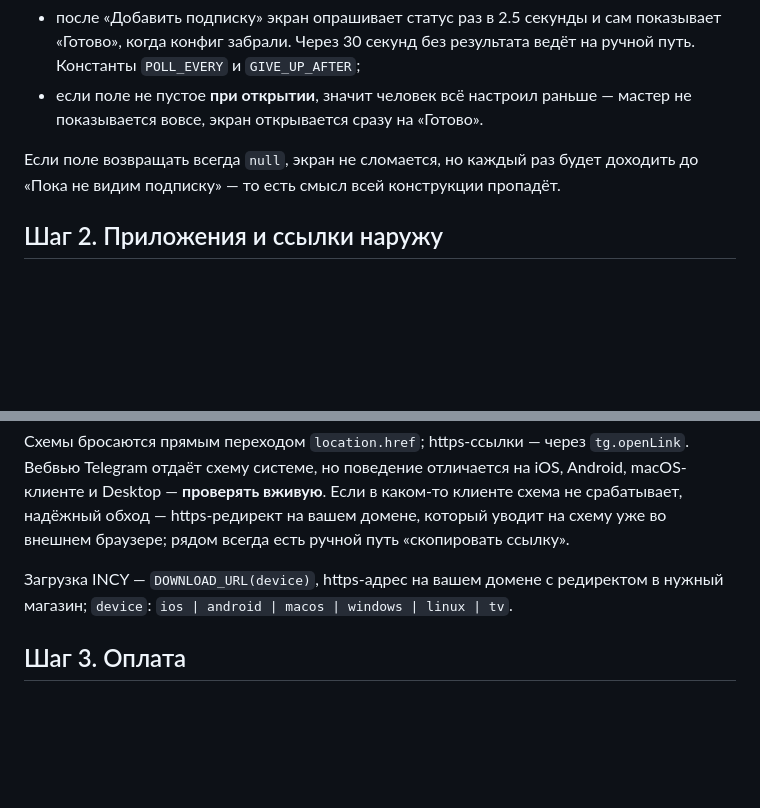
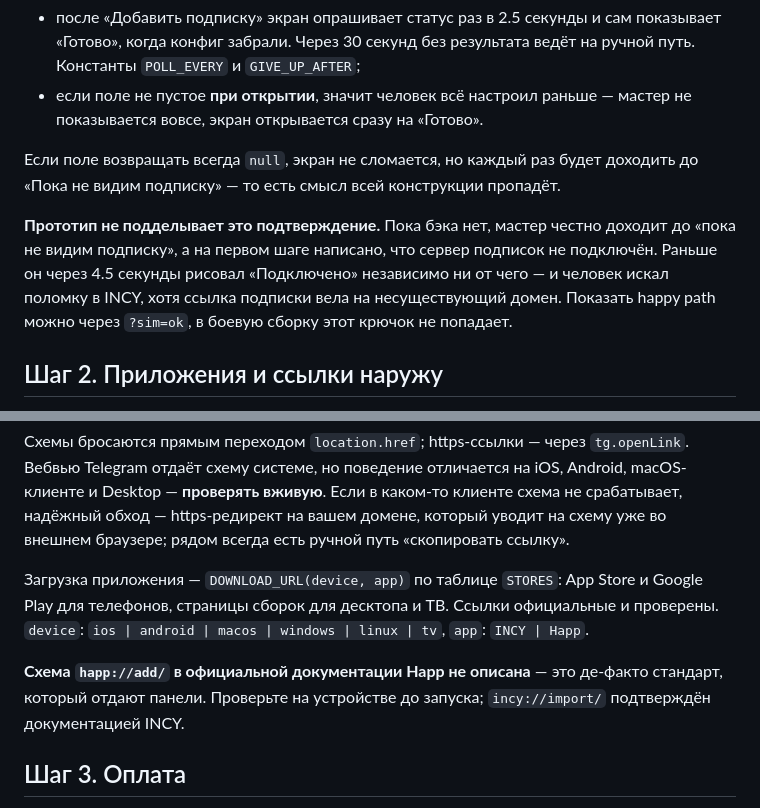
Before and after one commit to Hanmegait95/han-vpn-miniapp, a Markdown page: INTEGRATION.md, 2 parts joined by grey strips. Drawn GitHub-style; blank space fills up the shorter version.

Commit message:
INTEGRATION.md: ссылки на магазины и честное подтверждение
Co-Authored-By: Claude Opus 5 <noreply@anthropic.com>

```diff
--- a/INTEGRATION.md
+++ b/INTEGRATION.md
@@ -89,6 +89,13 @@ Telegram: HMAC-SHA256 с ключом `HMAC-SHA256("WebAppData", bot_token)`.
 Если поле возвращать всегда `null`, экран не сломается, но каждый раз будет
 доходить до «Пока не видим подписку» — то есть смысл всей конструкции пропадёт.
 
+**Прототип не подделывает это подтверждение.** Пока бэка нет, мастер честно
+доходит до «пока не видим подписку», а на первом шаге написано, что сервер
+подписок не подключён. Раньше он через 4.5 секунды рисовал «Подключено»
+независимо ни от чего — и человек искал поломку в INCY, хотя ссылка подписки
+вела на несуществующий домен. Показать happy path можно через `?sim=ok`,
+в боевую сборку этот крючок не попадает.
+
 ## Шаг 2. Приложения и ссылки наружу
 
 **Минимум нажатий: сначала пробуем, спрашиваем только при неудаче.**
@@ -132,8 +139,14 @@ Streisand:    'streisand://import/' + url   // шаблон Remnawave — про
 который уводит на схему уже во внешнем браузере; рядом всегда есть ручной путь
 «скопировать ссылку».
 
-Загрузка INCY — `DOWNLOAD_URL(device)`, https-адрес на вашем домене с редиректом
-в нужный магазин; `device`: `ios | android | macos | windows | linux | tv`.
+Загрузка приложения — `DOWNLOAD_URL(device, app)` по таблице `STORES`:
+App Store и Google Play для телефонов, страницы сборок для десктопа и ТВ.
+Ссылки официальные и проверены. `device`: `ios | android | macos | windows |
+linux | tv`, `app`: `INCY | Happ`.
+
+**Схема `happ://add/` в официальной документации Happ не описана** — это
+де-факто стандарт, который отдают панели. Проверьте на устройстве до запуска;
+`incy://import/` подтверждён документацией INCY.
 
 ## Шаг 3. Оплата
 
```
